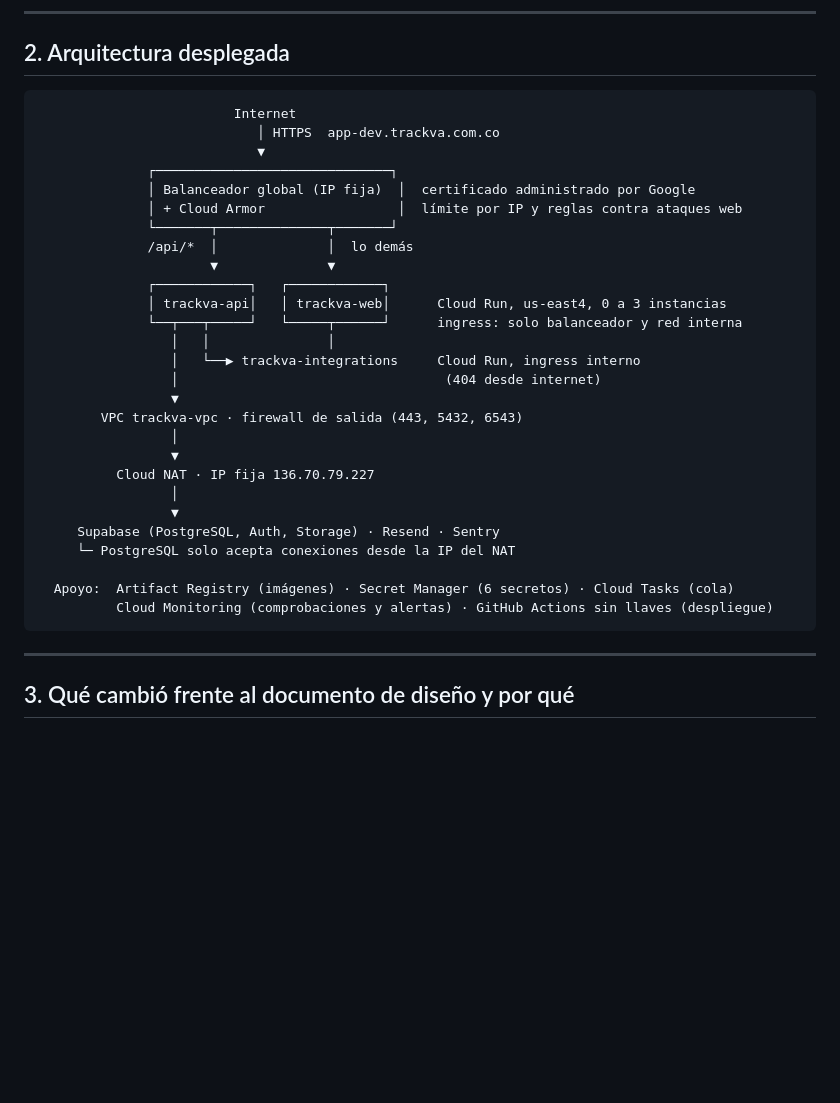
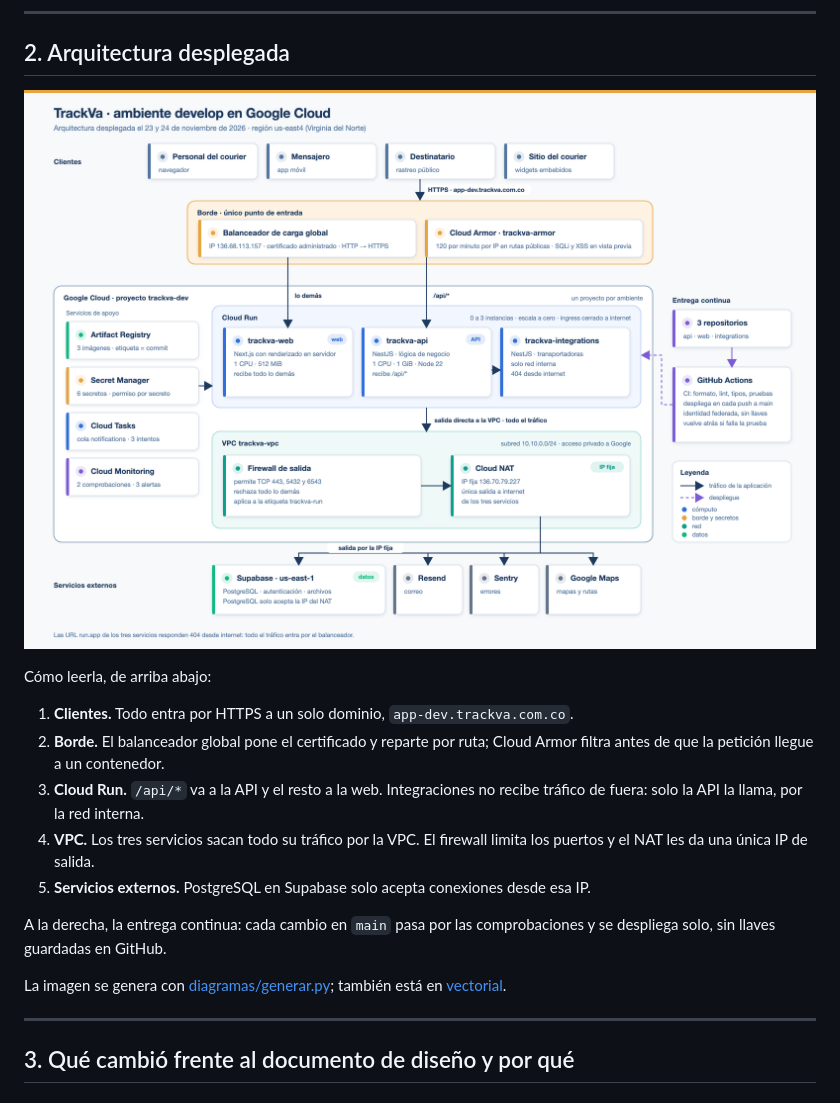
Before and after one commit to StevenFierroJ/trackva-infra, a Markdown page: ENTREGA.md, the part around the change. Drawn GitHub-style; pictures changed too: diagramas/arquitectura-develop.png (added); blank space fills up the shorter version.

````diff
--- a/ENTREGA.md
+++ b/ENTREGA.md
@@ -34,35 +34,24 @@ detalla.
 
 ## 2. Arquitectura desplegada
 
-```
-                         Internet
-                            │ HTTPS  app-dev.trackva.com.co
-                            ▼
-              ┌──────────────────────────────┐
-              │ Balanceador global (IP fija)  │  certificado administrado por Google
-              │ + Cloud Armor                 │  límite por IP y reglas contra ataques web
-              └───────┬──────────────┬───────┘
-              /api/*  │              │  lo demás
-                      ▼              ▼
-              ┌────────────┐   ┌────────────┐
-              │ trackva-api│   │ trackva-web│      Cloud Run, us-east4, 0 a 3 instancias
-              └──┬───┬─────┘   └─────┬──────┘      ingress: solo balanceador y red interna
-                 │   │               │
-                 │   └──▶ trackva-integrations     Cloud Run, ingress interno
-                 │                                  (404 desde internet)
-                 ▼
-        VPC trackva-vpc · firewall de salida (443, 5432, 6543)
-                 │
-                 ▼
-          Cloud NAT · IP fija 136.70.79.227
-                 │
-                 ▼
-     Supabase (PostgreSQL, Auth, Storage) · Resend · Sentry
-     └─ PostgreSQL solo acepta conexiones desde la IP del NAT
+![Arquitectura de TrackVa en Google Cloud, ambiente develop](diagramas/arquitectura-develop.png)
 
-  Apoyo:  Artifact Registry (imágenes) · Secret Manager (6 secretos) · Cloud Tasks (cola)
-          Cloud Monitoring (comprobaciones y alertas) · GitHub Actions sin llaves (despliegue)
-```
+Cómo leerla, de arriba abajo:
+
+1. **Clientes.** Todo entra por HTTPS a un solo dominio, `app-dev.trackva.com.co`.
+2. **Borde.** El balanceador global pone el certificado y reparte por ruta; Cloud Armor filtra
+   antes de que la petición llegue a un contenedor.
+3. **Cloud Run.** `/api/*` va a la API y el resto a la web. Integraciones no recibe tráfico de
+   fuera: solo la API la llama, por la red interna.
+4. **VPC.** Los tres servicios sacan todo su tráfico por la VPC. El firewall limita los puertos
+   y el NAT les da una única IP de salida.
+5. **Servicios externos.** PostgreSQL en Supabase solo acepta conexiones desde esa IP.
+
+A la derecha, la entrega continua: cada cambio en `main` pasa por las comprobaciones y se
+despliega solo, sin llaves guardadas en GitHub.
+
+La imagen se genera con [diagramas/generar.py](diagramas/generar.py); también está en
+[vectorial](diagramas/arquitectura-develop.svg).
 
 ---
 
````
Also changed, not shown: README.md (+4 -12 lines), 3 other files.
